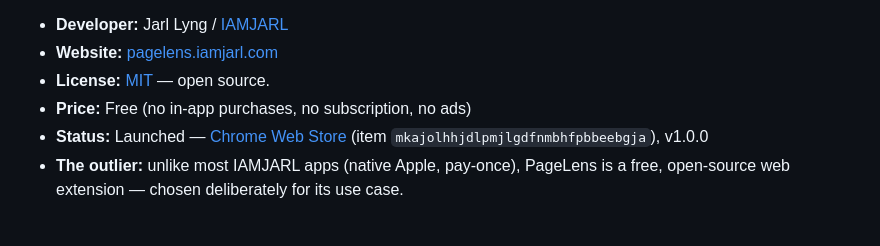
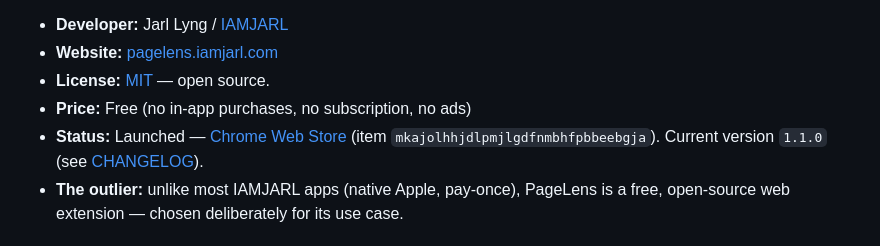
Before and after one commit to JarlLyng/PageLens, a Markdown page: CLAUDE.md, the part around the change. Drawn GitHub-style.

Commit message:
docs: reflect current version 1.1.0 in CLAUDE.md
Co-Authored-By: Claude Opus 4.8 <noreply@anthropic.com>

```diff
--- a/CLAUDE.md
+++ b/CLAUDE.md
@@ -16,7 +16,7 @@ the extension, no tracking.
 - **Website:** [pagelens.iamjarl.com](https://pagelens.iamjarl.com)
 - **License:** [MIT](LICENSE) — open source.
 - **Price:** Free (no in-app purchases, no subscription, no ads)
-- **Status:** Launched — [Chrome Web Store](https://chromewebstore.google.com/detail/pagelens/mkajolhhjdlpmjlgdfnmbhfpbbeebgja) (item `mkajolhhjdlpmjlgdfnmbhfpbbeebgja`), v1.0.0
+- **Status:** Launched — [Chrome Web Store](https://chromewebstore.google.com/detail/pagelens/mkajolhhjdlpmjlgdfnmbhfpbbeebgja) (item `mkajolhhjdlpmjlgdfnmbhfpbbeebgja`). Current version `1.1.0` (see [CHANGELOG](CHANGELOG.md)).
 - **The outlier:** unlike most IAMJARL apps (native Apple, pay-once), PageLens
   is a free, open-source web extension — chosen deliberately for its use case.
 
```
